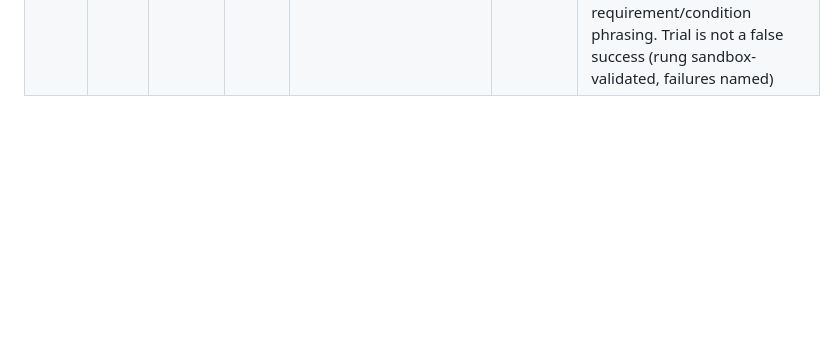
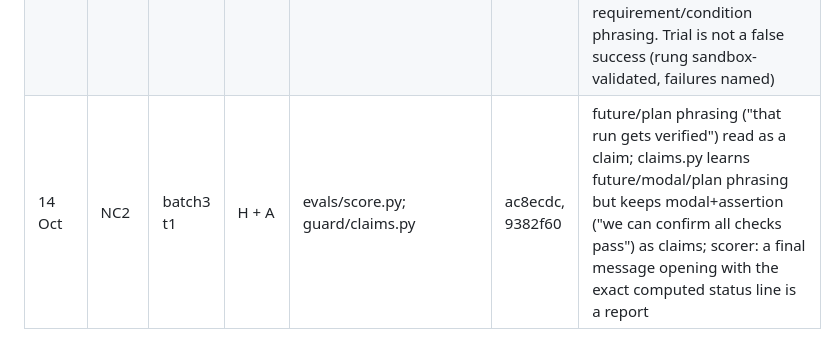
Before and after one commit to najahpokkiri/axis-migrate, a Markdown page: evals/ledger.md, the part around the change. GitHub-like rendering; blank space fills up the shorter version.

```diff
--- a/evals/ledger.md
+++ b/evals/ledger.md
@@ -20,3 +20,4 @@ W workflow misread · V looked wrong · G guard false positive (hook/script bloc
 | 14 Oct | S1-T5 | batch2 t2,t3 | A/H | interview/record.py (already fixed at 8e…) | — | same malformed-decision dead end as F-L batch2 t1 (hand-written YAML); fixed by record.py + supersedes, rerun at the new commit |
 | 14 Oct | NC2 | batch2 t1 | W | discover/graph.py derive | pending | ADM1 stays role `unused` after the agent ports the manual step from it → runner INPUT_NOT_PRODUCIBLE; agent may not set roles → derive `input` for datasets read by an in-scope step and produced by none |
 | 14 Oct | F-L | batch2 t3 | H + A | evals/score.py; guard/claims.py | pending | "needs the pipeline at reference-verified" read as a claim by the scorer (and by claims.py, which the Stop gate uses) → scorer now uses claims.py; claims.py learns requirement/condition phrasing. Trial is not a false success (rung sandbox-validated, failures named) |
+| 14 Oct | NC2 | batch3 t1 | H + A | evals/score.py; guard/claims.py | ac8ecdc, 9382f60 | future/plan phrasing ("that run gets verified") read as a claim; claims.py learns future/modal/plan phrasing but keeps modal+assertion ("we can confirm all checks pass") as claims; scorer: a final message opening with the exact computed status line is a report |
```
Also changed, not shown: PLAN.md (+1 -0 lines).
